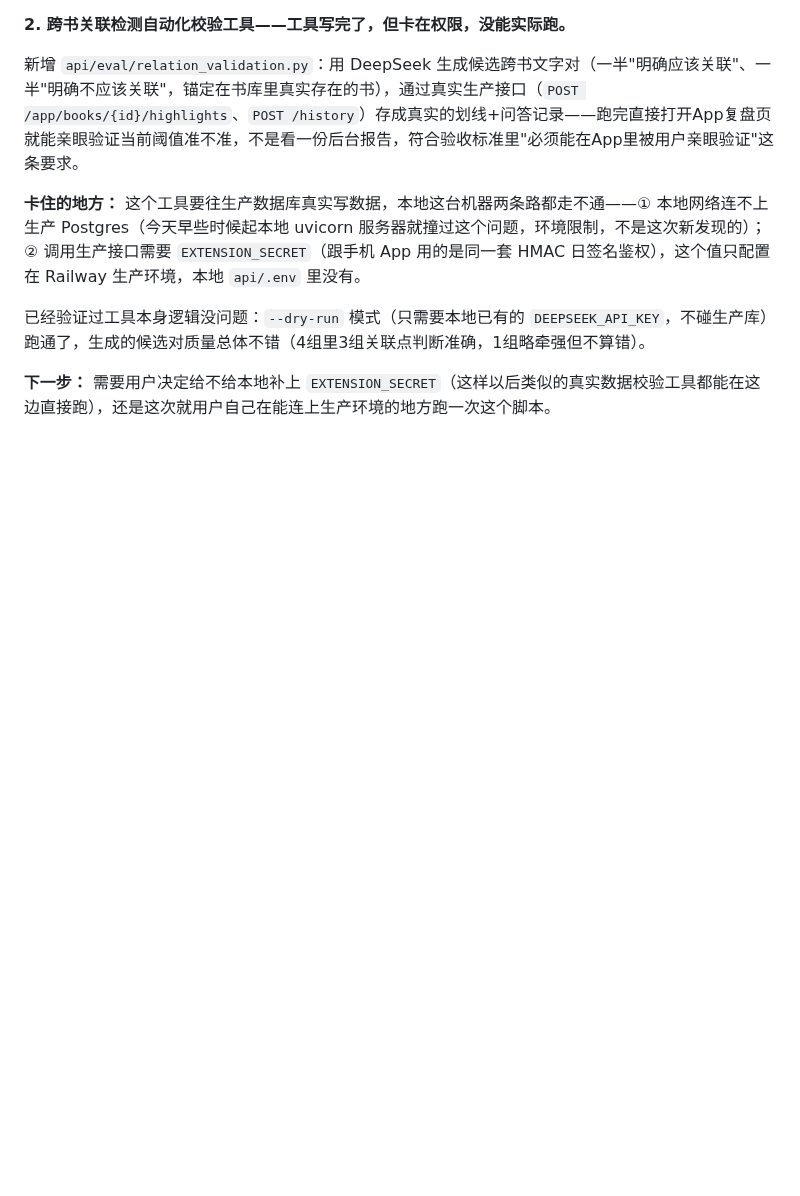
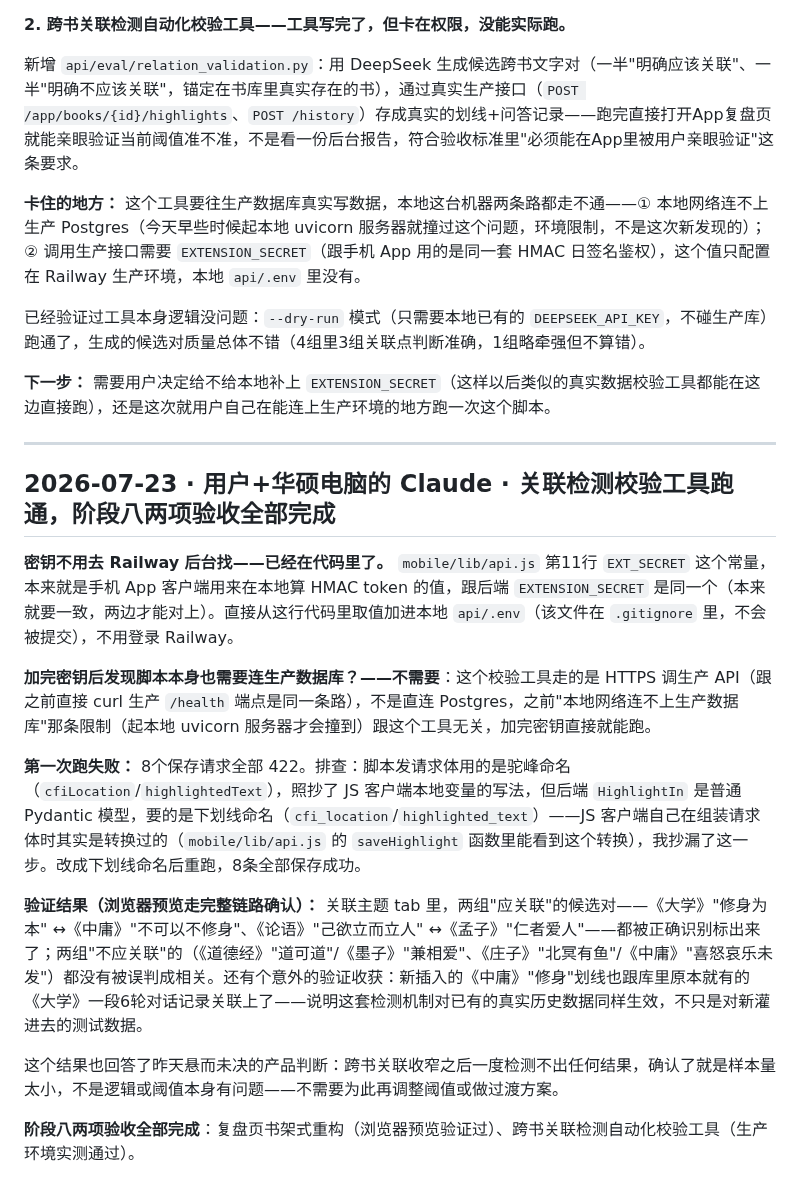
Before and after one commit to DiegoXue-coder/BanduJiangJiang, a Markdown page: docs/项目管理/04-开发进度记录.md, the part around the change. GitHub-like rendering; blank space fills up the shorter version.

Commit message:
docs: log relation-detection tool run + phase 8 acceptance complete
Co-Authored-By: Claude Sonnet 5 <noreply@anthropic.com>

```diff
--- a/docs/项目管理/04-开发进度记录.md
+++ b/docs/项目管理/04-开发进度记录.md
@@ -813,3 +813,19 @@
 已经验证过工具本身逻辑没问题：`--dry-run` 模式（只需要本地已有的 `DEEPSEEK_API_KEY`，不碰生产库）跑通了，生成的候选对质量总体不错（4组里3组关联点判断准确，1组略牵强但不算错）。
 
 **下一步：** 需要用户决定给不给本地补上 `EXTENSION_SECRET`（这样以后类似的真实数据校验工具都能在这边直接跑），还是这次就用户自己在能连上生产环境的地方跑一次这个脚本。
+
+---
+
+## 2026-07-23 · 用户+华硕电脑的 Claude · 关联检测校验工具跑通，阶段八两项验收全部完成
+
+**密钥不用去 Railway 后台找——已经在代码里了。** `mobile/lib/api.js` 第11行 `EXT_SECRET` 这个常量，本来就是手机 App 客户端用来在本地算 HMAC token 的值，跟后端 `EXTENSION_SECRET` 是同一个（本来就要一致，两边才能对上）。直接从这行代码里取值加进本地 `api/.env`（该文件在 `.gitignore` 里，不会被提交），不用登录 Railway。
+
+**加完密钥后发现脚本本身也需要连生产数据库？——不需要**：这个校验工具走的是 HTTPS 调生产 API（跟之前直接 curl 生产 `/health` 端点是同一条路），不是直连 Postgres，之前"本地网络连不上生产数据库"那条限制（起本地 uvicorn 服务器才会撞到）跟这个工具无关，加完密钥直接就能跑。
+
+**第一次跑失败：** 8个保存请求全部 422。排查：脚本发请求体用的是驼峰命名（`cfiLocation`/`highlightedText`），照抄了 JS 客户端本地变量的写法，但后端 `HighlightIn` 是普通 Pydantic 模型，要的是下划线命名（`cfi_location`/`highlighted_text`）——JS 客户端自己在组装请求体时其实是转换过的（`mobile/lib/api.js` 的 `saveHighlight` 函数里能看到这个转换），我抄漏了这一步。改成下划线命名后重跑，8条全部保存成功。
+
+**验证结果（浏览器预览走完整链路确认）：** 关联主题 tab 里，两组"应关联"的候选对——《大学》"修身为本" ↔《中庸》"不可以不修身"、《论语》"己欲立而立人" ↔《孟子》"仁者爱人"——都被正确识别标出来了；两组"不应关联"的（《道德经》"道可道"/《墨子》"兼相爱"、《庄子》"北冥有鱼"/《中庸》"喜怒哀乐未发"）都没有被误判成相关。还有个意外的验证收获：新插入的《中庸》"修身"划线也跟库里原本就有的《大学》一段6轮对话记录关联上了——说明这套检测机制对已有的真实历史数据同样生效，不只是对新灌进去的测试数据。
+
+这个结果也回答了昨天悬而未决的产品判断：跨书关联收窄之后一度检测不出任何结果，确认了就是样本量太小，不是逻辑或阈值本身有问题——不需要为此再调整阈值或做过渡方案。
+
+**阶段八两项验收全部完成**：复盘页书架式重构（浏览器预览验证过）、跨书关联检测自动化校验工具（生产环境实测通过）。
```
